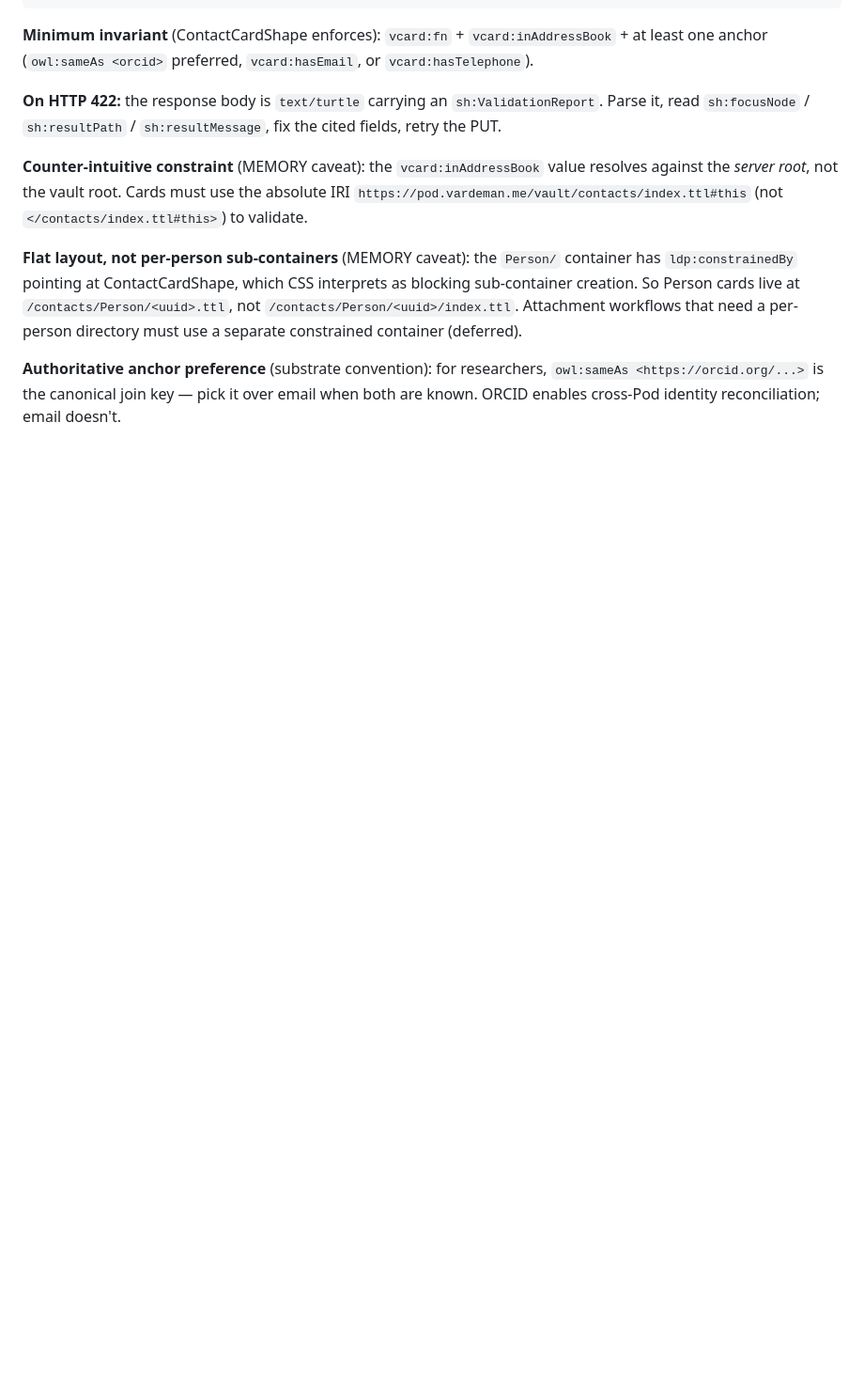
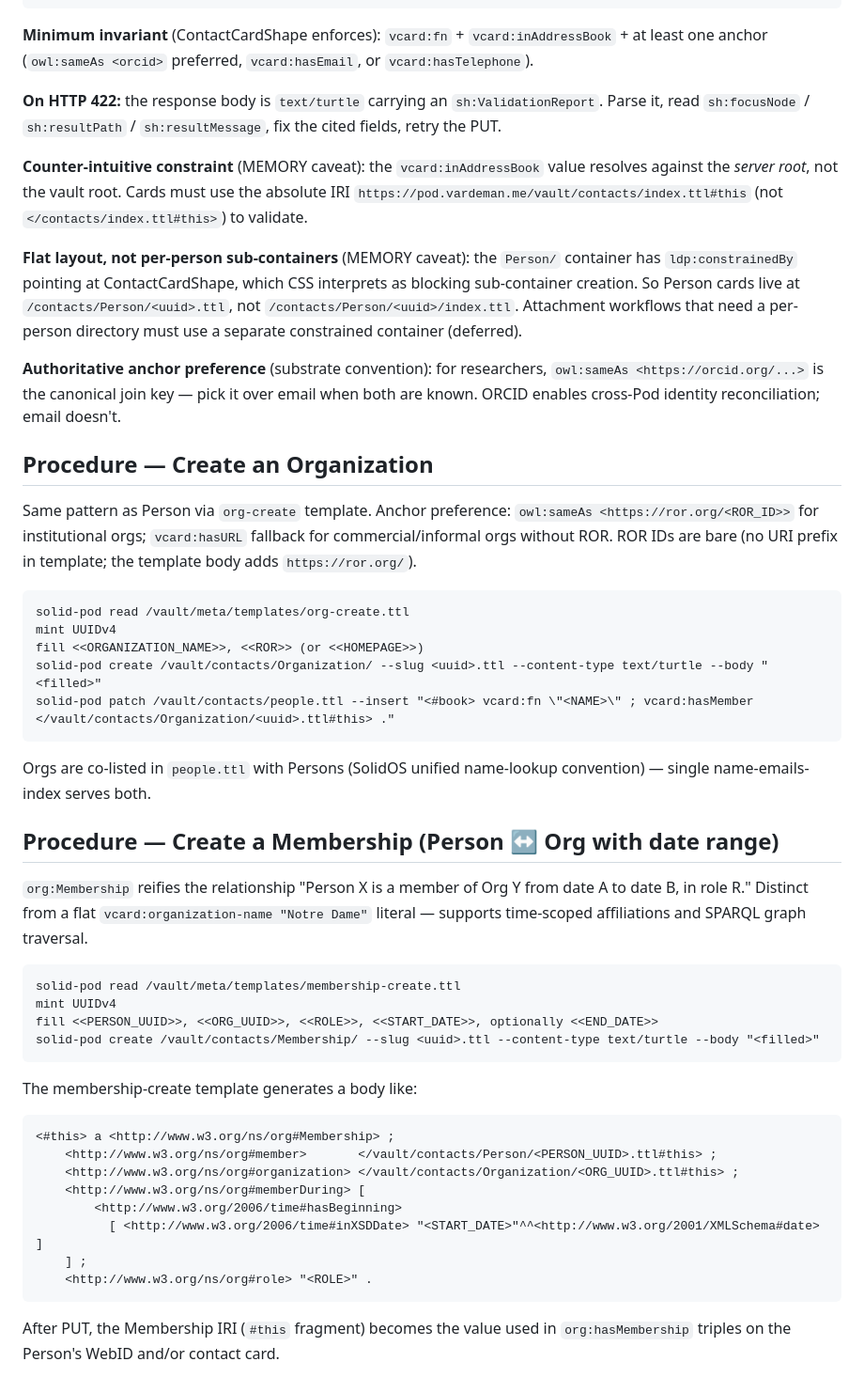
Before and after one commit to LA3D/solid-agent-skills, a Markdown page: skills/solid-addressbook/SKILL.md, the part around the change. Shown at 94% size. Rendered like a GitHub page; blank space fills up the shorter version.

Commit message:
[Agent: Claude] solid-addressbook: Organization + Membership procedures
Co-Authored-By: Claude Opus 4.6 <noreply@anthropic.com>

````diff
--- a/skills/solid-addressbook/SKILL.md
+++ b/skills/solid-addressbook/SKILL.md
@@ -80,3 +80,43 @@ solid-pod patch /vault/contacts/people.ttl --insert "
 **Flat layout, not per-person sub-containers** (MEMORY caveat): the `Person/` container has `ldp:constrainedBy` pointing at ContactCardShape, which CSS interprets as blocking sub-container creation. So Person cards live at `/contacts/Person/<uuid>.ttl`, not `/contacts/Person/<uuid>/index.ttl`. Attachment workflows that need a per-person directory must use a separate constrained container (deferred).
 
 **Authoritative anchor preference** (substrate convention): for researchers, `owl:sameAs <https://orcid.org/...>` is the canonical join key — pick it over email when both are known. ORCID enables cross-Pod identity reconciliation; email doesn't.
+
+## Procedure — Create an Organization
+
+Same pattern as Person via `org-create` template. Anchor preference: `owl:sameAs <https://ror.org/<ROR_ID>>` for institutional orgs; `vcard:hasURL` fallback for commercial/informal orgs without ROR. ROR IDs are bare (no URI prefix in template; the template body adds `https://ror.org/`).
+
+```
+solid-pod read /vault/meta/templates/org-create.ttl
+mint UUIDv4
+fill <<ORGANIZATION_NAME>>, <<ROR>> (or <<HOMEPAGE>>)
+solid-pod create /vault/contacts/Organization/ --slug <uuid>.ttl --content-type text/turtle --body "<filled>"
+solid-pod patch /vault/contacts/people.ttl --insert "<#book> vcard:fn \"<NAME>\" ; vcard:hasMember </vault/contacts/Organization/<uuid>.ttl#this> ."
+```
+
+Orgs are co-listed in `people.ttl` with Persons (SolidOS unified name-lookup convention) — single name-emails-index serves both.
+
+## Procedure — Create a Membership (Person ↔ Org with date range)
+
+`org:Membership` reifies the relationship "Person X is a member of Org Y from date A to date B, in role R." Distinct from a flat `vcard:organization-name "Notre Dame"` literal — supports time-scoped affiliations and SPARQL graph traversal.
+
+```
+solid-pod read /vault/meta/templates/membership-create.ttl
+mint UUIDv4
+fill <<PERSON_UUID>>, <<ORG_UUID>>, <<ROLE>>, <<START_DATE>>, optionally <<END_DATE>>
+solid-pod create /vault/contacts/Membership/ --slug <uuid>.ttl --content-type text/turtle --body "<filled>"
+```
+
+The membership-create template generates a body like:
+
+```turtle
+<#this> a <http://www.w3.org/ns/org#Membership> ;
+    <http://www.w3.org/ns/org#member>       </vault/contacts/Person/<PERSON_UUID>.ttl#this> ;
+    <http://www.w3.org/ns/org#organization> </vault/contacts/Organization/<ORG_UUID>.ttl#this> ;
+    <http://www.w3.org/ns/org#memberDuring> [
+        <http://www.w3.org/2006/time#hasBeginning>
+          [ <http://www.w3.org/2006/time#inXSDDate> "<START_DATE>"^^<http://www.w3.org/2001/XMLSchema#date> ]
+    ] ;
+    <http://www.w3.org/ns/org#role> "<ROLE>" .
+```
+
+After PUT, the Membership IRI (`#this` fragment) becomes the value used in `org:hasMembership` triples on the Person's WebID and/or contact card.
````
